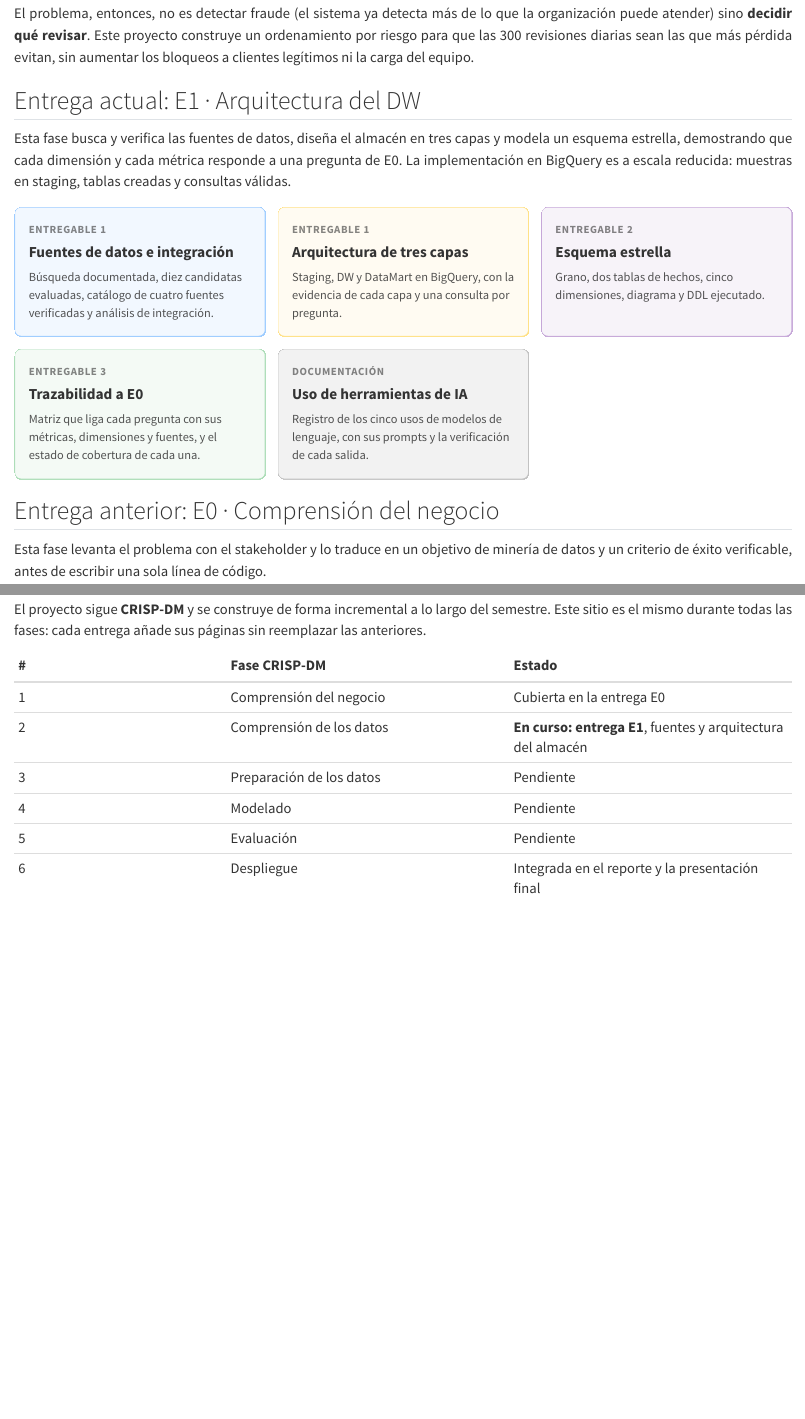
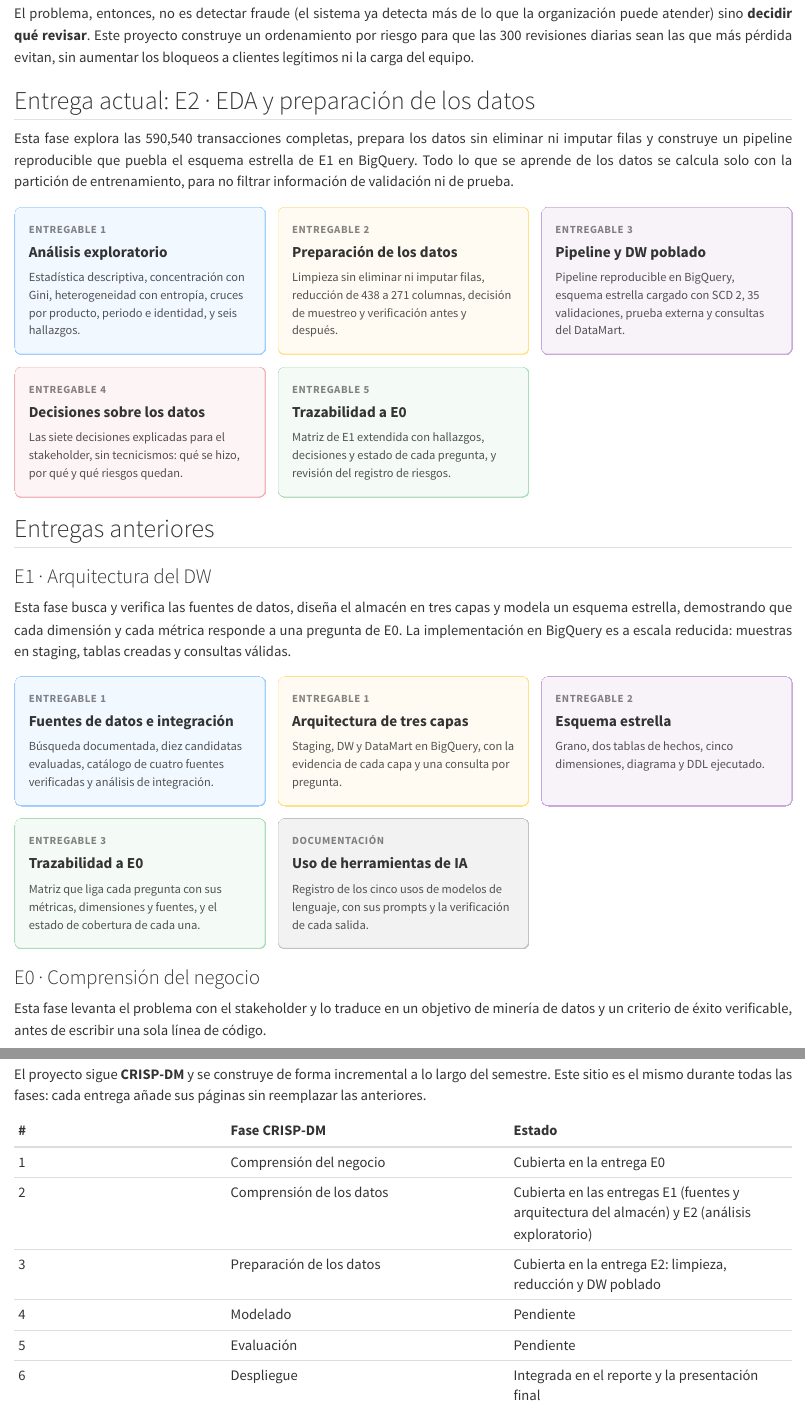
Before and after one commit to alangm-98/Proyecto_Mineria_Datos, a Quarto document (index.qmd): the page in a window 1100 px wide, from 380 px down, and a second part further down, joined at a grey line. Rendered offline with R 4.5, knitr and Pandoc in place of Quarto, with nearby package versions.

Commit message:
E2: README y portada del sitio

````diff
--- a/index.qmd
+++ b/index.qmd
@@ -23,7 +23,52 @@ puede atender) sino **decidir qué revisar**. Este proyecto construye un ordenam
 para que las 300 revisiones diarias sean las que más pérdida evitan, sin aumentar los bloqueos a
 clientes legítimos ni la carga del equipo.
 
-## Entrega actual: E1 · Arquitectura del DW
+## Entrega actual: E2 · EDA y preparación de los datos
+
+Esta fase explora las 590,540 transacciones completas, prepara los datos sin eliminar ni imputar
+filas y construye un pipeline reproducible que puebla el esquema estrella de E1 en BigQuery. Todo
+lo que se aprende de los datos se calcula solo con la partición de entrenamiento, para no filtrar
+información de validación ni de prueba.
+
+```{=html}
+<div style="display: grid; grid-template-columns: repeat(auto-fit, minmax(240px, 1fr)); gap: 14px; margin: 1.5rem 0;">
+
+  <a class="tarjeta" href="entregas/E2_eda_preparacion/eda.html" style="display: block; text-decoration: none; background: rgba(0, 123, 255, 0.05); border: 1px solid rgba(0, 123, 255, 0.35); border-radius: 8px; padding: 16px; color: inherit;">
+    <div style="font-size: 0.75em; font-weight: bold; text-transform: uppercase; letter-spacing: 0.05em; opacity: 0.6;">Entregable 1</div>
+    <div style="font-size: 1.05em; font-weight: 600; margin: 4px 0 6px 0;">Análisis exploratorio</div>
+    <div style="font-size: 0.85em; line-height: 1.45; opacity: 0.85;">Estadística descriptiva, concentración con Gini, heterogeneidad con entropía, cruces por producto, periodo e identidad, y seis hallazgos.</div>
+  </a>
+
+  <a class="tarjeta" href="entregas/E2_eda_preparacion/preparacion.html" style="display: block; text-decoration: none; background: rgba(255, 193, 7, 0.05); border: 1px solid rgba(255, 193, 7, 0.45); border-radius: 8px; padding: 16px; color: inherit;">
+    <div style="font-size: 0.75em; font-weight: bold; text-transform: uppercase; letter-spacing: 0.05em; opacity: 0.6;">Entregable 2</div>
+    <div style="font-size: 1.05em; font-weight: 600; margin: 4px 0 6px 0;">Preparación de los datos</div>
+    <div style="font-size: 0.85em; line-height: 1.45; opacity: 0.85;">Limpieza sin eliminar ni imputar filas, reducción de 438 a 271 columnas, decisión de muestreo y verificación antes y después.</div>
+  </a>
+
+  <a class="tarjeta" href="entregas/E2_eda_preparacion/pipeline.html" style="display: block; text-decoration: none; background: rgba(106, 27, 154, 0.05); border: 1px solid rgba(106, 27, 154, 0.35); border-radius: 8px; padding: 16px; color: inherit;">
+    <div style="font-size: 0.75em; font-weight: bold; text-transform: uppercase; letter-spacing: 0.05em; opacity: 0.6;">Entregable 3</div>
+    <div style="font-size: 1.05em; font-weight: 600; margin: 4px 0 6px 0;">Pipeline y DW poblado</div>
+    <div style="font-size: 0.85em; line-height: 1.45; opacity: 0.85;">Pipeline reproducible en BigQuery, esquema estrella cargado con SCD 2, 35 validaciones, prueba externa y consultas del DataMart.</div>
+  </a>
+
+  <a class="tarjeta" href="entregas/E2_eda_preparacion/decisiones.html" style="display: block; text-decoration: none; background: rgba(220, 53, 69, 0.05); border: 1px solid rgba(220, 53, 69, 0.35); border-radius: 8px; padding: 16px; color: inherit;">
+    <div style="font-size: 0.75em; font-weight: bold; text-transform: uppercase; letter-spacing: 0.05em; opacity: 0.6;">Entregable 4</div>
+    <div style="font-size: 1.05em; font-weight: 600; margin: 4px 0 6px 0;">Decisiones sobre los datos</div>
+    <div style="font-size: 0.85em; line-height: 1.45; opacity: 0.85;">Las siete decisiones explicadas para el stakeholder, sin tecnicismos: qué se hizo, por qué y qué riesgos quedan.</div>
+  </a>
+
+  <a class="tarjeta" href="entregas/E2_eda_preparacion/trazabilidad.html" style="display: block; text-decoration: none; background: rgba(40, 167, 69, 0.05); border: 1px solid rgba(40, 167, 69, 0.35); border-radius: 8px; padding: 16px; color: inherit;">
+    <div style="font-size: 0.75em; font-weight: bold; text-transform: uppercase; letter-spacing: 0.05em; opacity: 0.6;">Entregable 5</div>
+    <div style="font-size: 1.05em; font-weight: 600; margin: 4px 0 6px 0;">Trazabilidad a E0</div>
+    <div style="font-size: 0.85em; line-height: 1.45; opacity: 0.85;">Matriz de E1 extendida con hallazgos, decisiones y estado de cada pregunta, y revisión del registro de riesgos.</div>
+  </a>
+
+</div>
+```
+
+## Entregas anteriores
+
+### E1 · Arquitectura del DW
 
 Esta fase busca y verifica las fuentes de datos, diseña el almacén en tres capas y modela un
 esquema estrella, demostrando que cada dimensión y cada métrica responde a una pregunta de E0. La
@@ -66,7 +111,7 @@ válidas.
 </div>
 ```
 
-## Entrega anterior: E0 · Comprensión del negocio
+### E0 · Comprensión del negocio
 
 Esta fase levanta el problema con el stakeholder y lo traduce en un objetivo de minería de datos y
 un criterio de éxito verificable, antes de escribir una sola línea de código.
@@ -127,8 +172,8 @@ anteriores.
 | # | Fase CRISP-DM | Estado |
 | :-- | :--- | :--- |
 | 1 | Comprensión del negocio | Cubierta en la entrega E0 |
-| 2 | Comprensión de los datos | **En curso: entrega E1**, fuentes y arquitectura del almacén |
-| 3 | Preparación de los datos | Pendiente |
+| 2 | Comprensión de los datos | Cubierta en las entregas E1 (fuentes y arquitectura del almacén) y E2 (análisis exploratorio) |
+| 3 | Preparación de los datos | Cubierta en la entrega E2: limpieza, reducción y DW poblado |
 | 4 | Modelado | Pendiente |
 | 5 | Evaluación | Pendiente |
 | 6 | Despliegue | Integrada en el reporte y la presentación final |
````
Also changed, not shown: README.md, docs/search.json, 1 other file.
